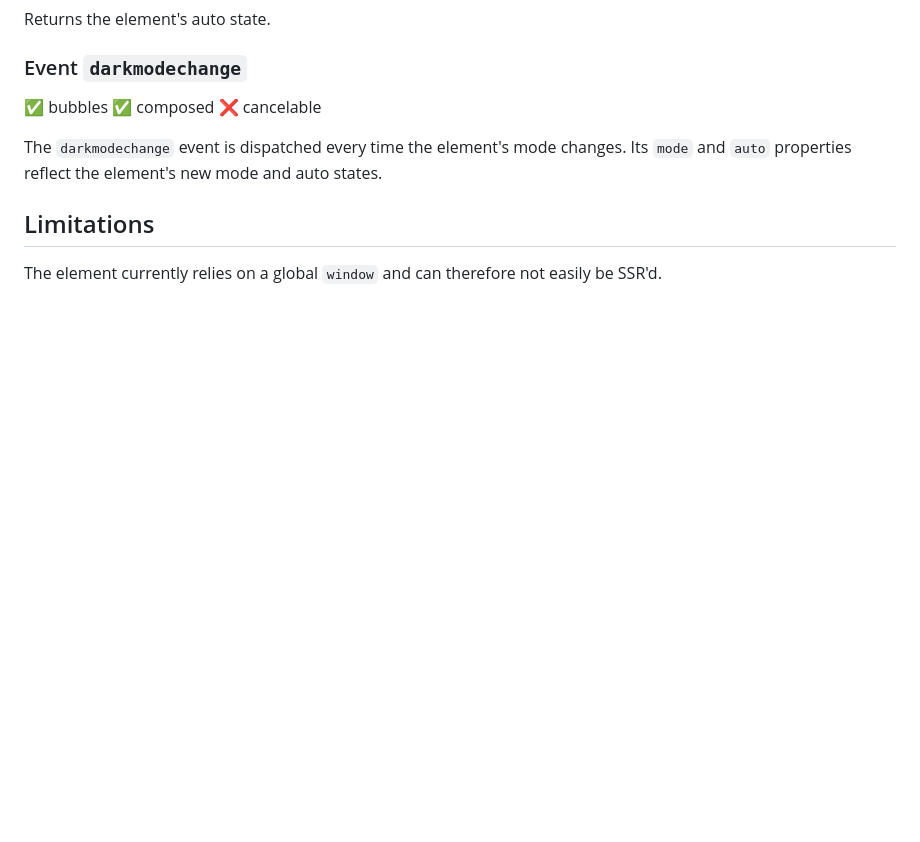
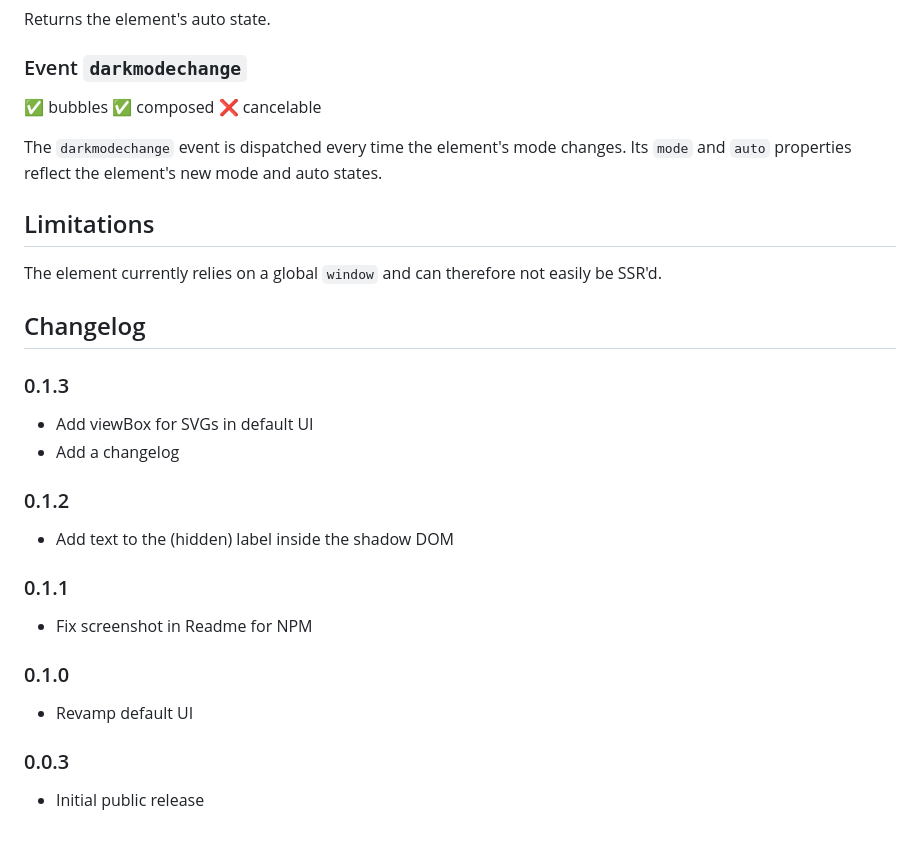
Before and after one commit to SirPepe/dark-mode-toggle, a Markdown page: Readme.md, the part around the change. Drawn GitHub-style; blank space fills up the shorter version.

Commit message:
Add a changelog

```diff
--- a/Readme.md
+++ b/Readme.md
@@ -177,3 +177,26 @@ The `darkmodechange` event is dispatched every time the element's mode changes.
 ## Limitations
 
 The element currently relies on a global `window` and can therefore not easily be SSR'd.
+
+## Changelog
+
+### 0.1.3
+
+- Add viewBox for SVGs in default UI
+- Add a changelog
+
+### 0.1.2
+
+- Add text to the (hidden) label inside the shadow DOM
+
+### 0.1.1
+
+- Fix screenshot in Readme for NPM
+
+### 0.1.0
+
+- Revamp default UI
+
+### 0.0.3
+
+- Initial public release
```
